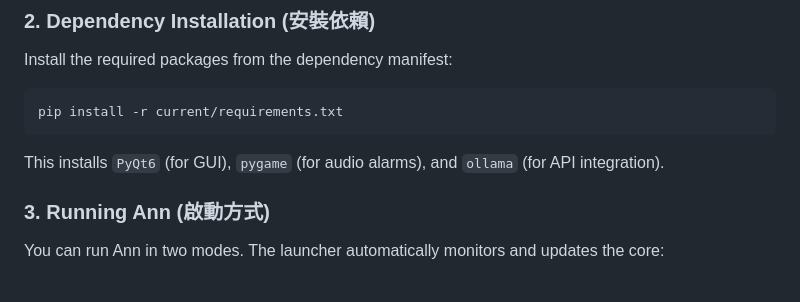
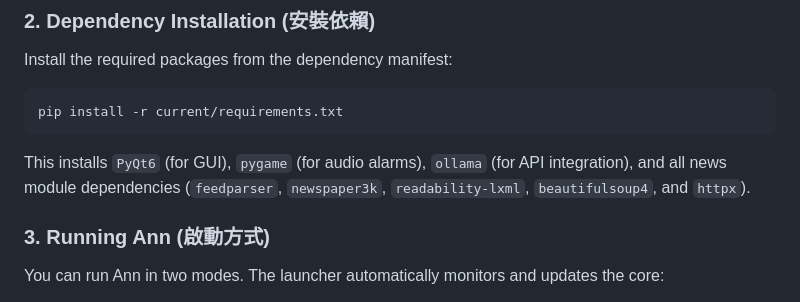
Before and after one commit to zohanlin2-ai/AI-coding-only, a Markdown page: Ann/README.md, the part around the change. GitHub-like rendering.

Commit message:
docs: update dependency installation description in README.md

````diff
--- a/Ann/README.md
+++ b/Ann/README.md
@@ -70,7 +70,7 @@ Install the required packages from the dependency manifest:
 ```bash
 pip install -r current/requirements.txt
 ```
-This installs `PyQt6` (for GUI), `pygame` (for audio alarms), and `ollama` (for API integration).
+This installs `PyQt6` (for GUI), `pygame` (for audio alarms), `ollama` (for API integration), and all news module dependencies (`feedparser`, `newspaper3k`, `readability-lxml`, `beautifulsoup4`, and `httpx`).
 
 ### 3. Running Ann (啟動方式)
 You can run Ann in two modes. The launcher automatically monitors and updates the core:
````
